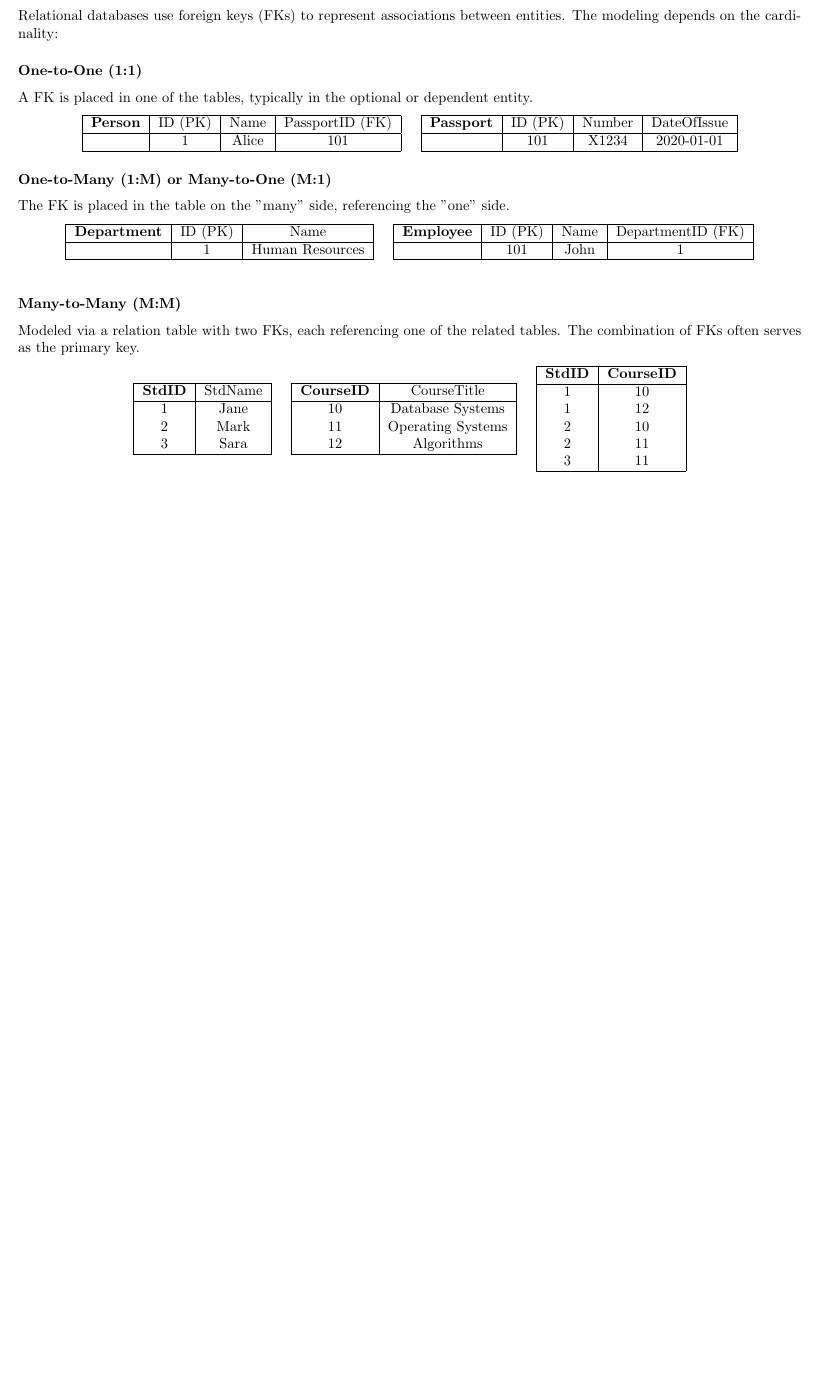
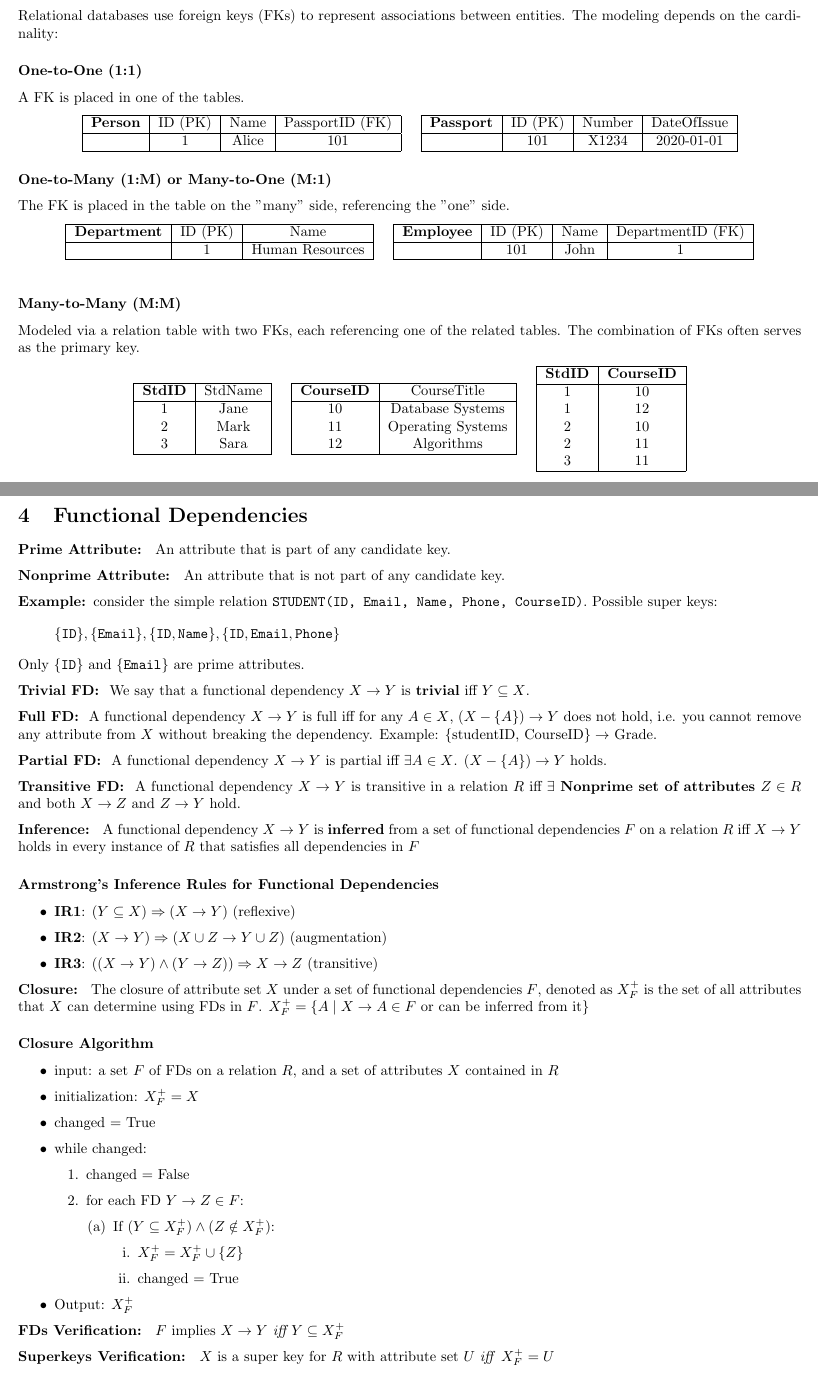
Before and after one commit to 96ibman/data_engineering_notes, a LaTeX document (main.tex, which reads pream.tex): part of page 8 of 8 before the commit and two parts of pages 9 and 10 of 11 after it, the two joined at a grey line, cut so that both start at the same text, the shorter picture padded with empty space. Compiled offline with pdfLaTeX.

Commit message:
Chapter Four Added

```diff
--- a/main.tex
+++ b/main.tex
@@ -491,7 +494,7 @@ We say two sets $A,B$ are disjoint iff $A \cap B=\phi$
 Relational databases use foreign keys (FKs) to represent associations between entities. The modeling depends on the cardinality:
 
 \minititle{One-to-One (1:1)}
-A FK is placed in one of the tables, typically in the optional or dependent entity.
+A FK is placed in one of the tables.
 
 \begin{center}
 \begin{tabular}{|c|c|c|c|}
@@ -572,3 +575,79 @@ Modeled via a relation table with two FKs, each referencing one of the related t
     \end{tabular}
     \end{center}
 
+\newpage
+\section{Functional Dependencies}
+\mydef{Prime Attribute}{
+An attribute that is part of any candidate key.
+}
+
+\mydef{Nonprime Attribute}{
+An attribute that is not part of any candidate key.
+}
+
+\textbf{Example: }consider the simple relation \texttt{STUDENT(ID, Email, Name, Phone, CourseID)}. Possible super keys:
+\[
+\set{\texttt{ID}}, \set{\texttt{Email}}, \set{\texttt{ID}, \texttt{Name}}, \set{\texttt{ID}, \texttt{Email}, \texttt{Phone}}
+\]
+Only $\set{\texttt{ID}}$ and $\set{\texttt{Email}}$ are prime attributes.
+
+\mydef{Trivial FD}{
+We say that a functional dependency $X \to Y$ is \textbf{trivial} iff $Y \subseteq X$.
+}
+
+\mydef{Full FD}{
+A functional dependency $X \to Y$ is full iff for any $A \in X$, $(X-\set{A}) \to Y$ does not hold, i.e. you cannot remove any attribute from $X$ without breaking the dependency. Example: $\{$studentID, CourseID$\} \to $ Grade.
+}
+
+\mydef{Partial FD}{
+A functional dependency $X \to Y$ is partial iff  $\exists A \in X$. $(X-\set{A}) \to Y$ holds.
+}
+
+
+\mydef{Transitive FD}{
+A functional dependency $X \to Y$ is transitive in a relation $R$ iff $\exists \textbf{ Nonprime set of attributes } Z \in R$ and both $X \to Z$ and $Z \to Y$ hold.
+}
+
+\mydef{Inference}{
+A functional dependency $X \to Y$ is \textbf{inferred} from a set of functional dependencies $F$ on a relation $R$ iff $X \to Y$ holds in every instance of $R$ that satisfies all dependencies in $F$
+}
+
+\minititle{Armstrong's Inference Rules for Functional Dependencies}
+\begin{itemize}
+    \item \textbf{IR1}: $(Y \subseteq X) \Rightarrow (X \to Y)$ (reflexive)
+    \item \textbf{IR2}: $(X \to Y) \Rightarrow (X \cup Z \to Y \cup Z)$ (augmentation)
+    \item \textbf{IR3}: $((X \to Y) \land (Y \to Z)) \Rightarrow X \to Z$ (transitive)
+\end{itemize}
+
+\mydef{Closure}{
+The closure of attribute set $X$ under a set of functional dependencies $F$, denoted as $X_F^+$ is the set of all attributes that $X$ can determine using FDs in $F$. $X_F^+ = \set{A \mid X \to A \in F \text{ or can be inferred from it}}$
+}
+
+\minititle{Closure Algorithm}
+\begin{itemize}
+    \item input: a set $F$ of FDs on a relation $R$, and a set of attributes $X$ contained in $R$
+    \item initialization: $X_F^+ = X$
+    \item changed = True
+    \item while changed:
+    \begin{enumerate}
+        \item changed = False
+        \item for each FD $Y \to Z \in F$:
+        \begin{enumerate}
+            \item If $(Y \subseteq X_F^+) \land (Z \notin X_F^+)$:
+            \begin{enumerate}
+                \item $X_F^+ = X_F^+ \cup \set{Z}$
+                \item changed = True
+            \end{enumerate}
+        \end{enumerate}
+    \end{enumerate}
+    \item Output: $X_F^+$
+\end{itemize}
+
+\mydef{FDs Verification}{
+$F \text{ implies }X \to Y \textit{ iff } Y \subseteq X_F^+$
+}
+
+\mydef{Superkeys Verification}{
+$X$ is a super key for $R$ with attribute set $U$ \textit{iff} $X_F^+ = U$
+}
+\newpage
--- a/pream.tex
+++ b/pream.tex
@@ -13,7 +13,6 @@
 \usepackage[inline]{enumitem}
 \usepackage{titling}
 \usepackage[margin=0.5in]{geometry}
-\setlength{\droptitle}{-1in}
 \usepackage{array}
 \usepackage{amsmath}
 \usepackage{natbib}
@@ -35,6 +34,6 @@
 }
 \newcommand{\set}[1]{\{#1\}}
 
-\title{\vspace{1ex} Data Eng. Notes \vspace{-1ex}}
+\title{Data Engineering Notes}
 \author{ibrahim.nasser@fau.de}
-\date{}
+\date{\today}
```
Also changed, not shown: main.pdf, main.tex (82 more changed lines).
